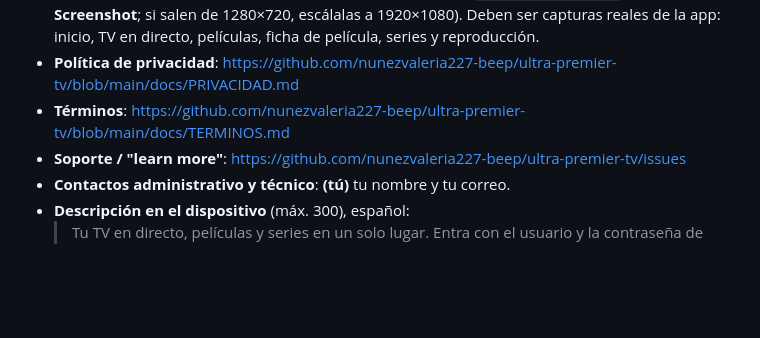
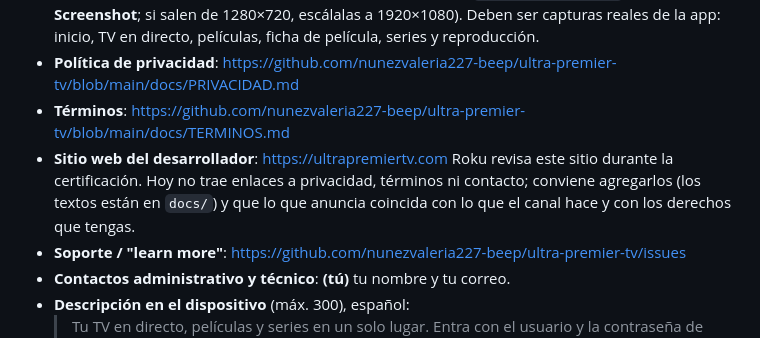
Before and after one commit to nunezvaleria227-beep/ultra-premier-tv, a Markdown page: roku/store/FICHA_TIENDA.md, the part around the change. Rendered like a GitHub page; blank space fills up the shorter version.

Commit message:
Ficha Roku: sitio web del desarrollador [skip ci]
Co-Authored-By: Claude Sonnet 5.5 <noreply@anthropic.com>
Claude-Session: https://claude.ai/code/session_01XEWy4ZqiPHm5sEJWNQW1pZ

```diff
--- a/roku/store/FICHA_TIENDA.md
+++ b/roku/store/FICHA_TIENDA.md
@@ -23,6 +23,8 @@ Lo que solo puede hacer el dueño de la cuenta está marcado con **(tú)**.
 - **Capturas** (hasta 6, 1920×1080): **(tú)** tómalas de tu Roku (en `http://IP-DEL-ROKU` → **Utilities → Screenshot**; si salen de 1280×720, escálalas a 1920×1080). Deben ser capturas reales de la app: inicio, TV en directo, películas, ficha de película, series y reproducción.
 - **Política de privacidad**: <https://github.com/nunezvaleria227-beep/ultra-premier-tv/blob/main/docs/PRIVACIDAD.md>
 - **Términos**: <https://github.com/nunezvaleria227-beep/ultra-premier-tv/blob/main/docs/TERMINOS.md>
+- **Sitio web del desarrollador**: <https://ultrapremiertv.com>
+  Roku revisa este sitio durante la certificación. Hoy no trae enlaces a privacidad, términos ni contacto; conviene agregarlos (los textos están en `docs/`) y que lo que anuncia coincida con lo que el canal hace y con los derechos que tengas.
 - **Soporte / "learn more"**: <https://github.com/nunezvaleria227-beep/ultra-premier-tv/issues>
 - **Contactos administrativo y técnico**: **(tú)** tu nombre y tu correo.
 - **Descripción en el dispositivo** (máx. 300), español:
```
